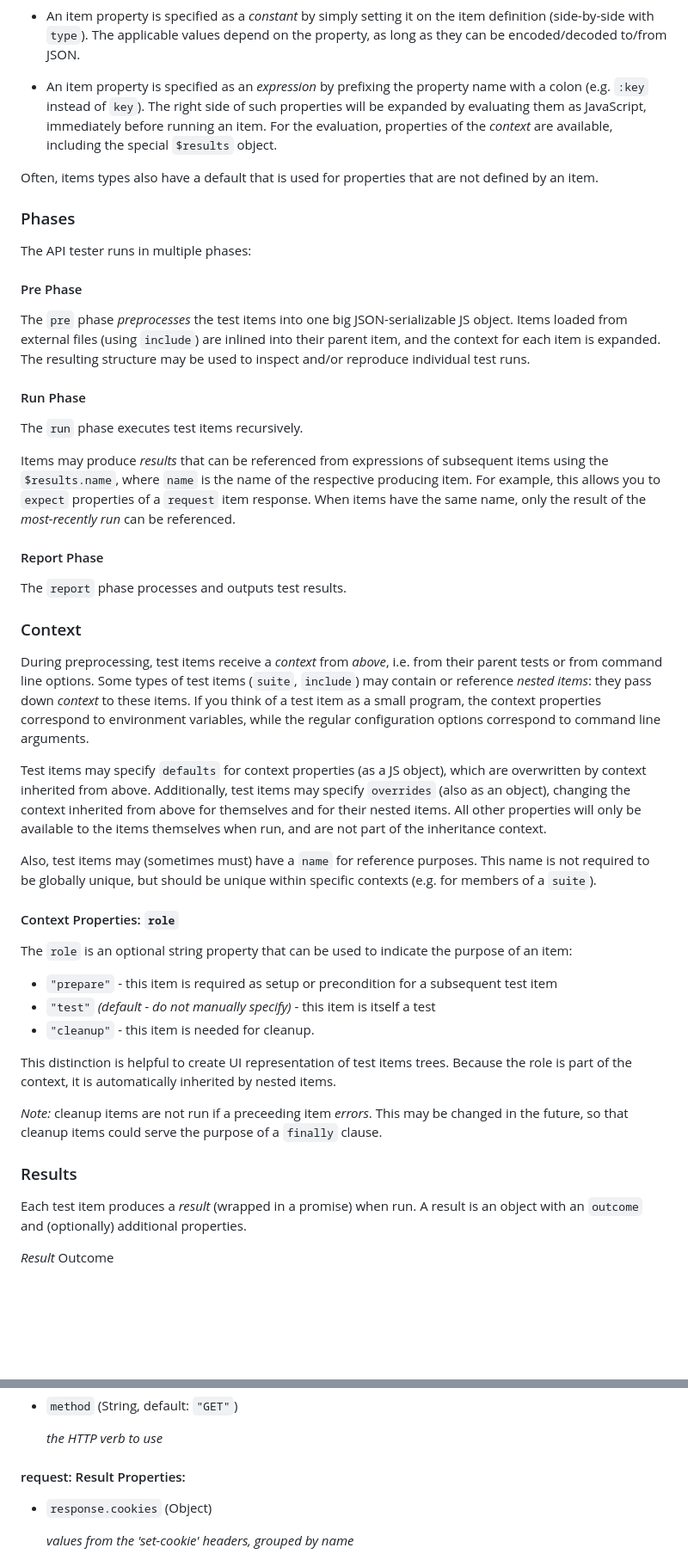
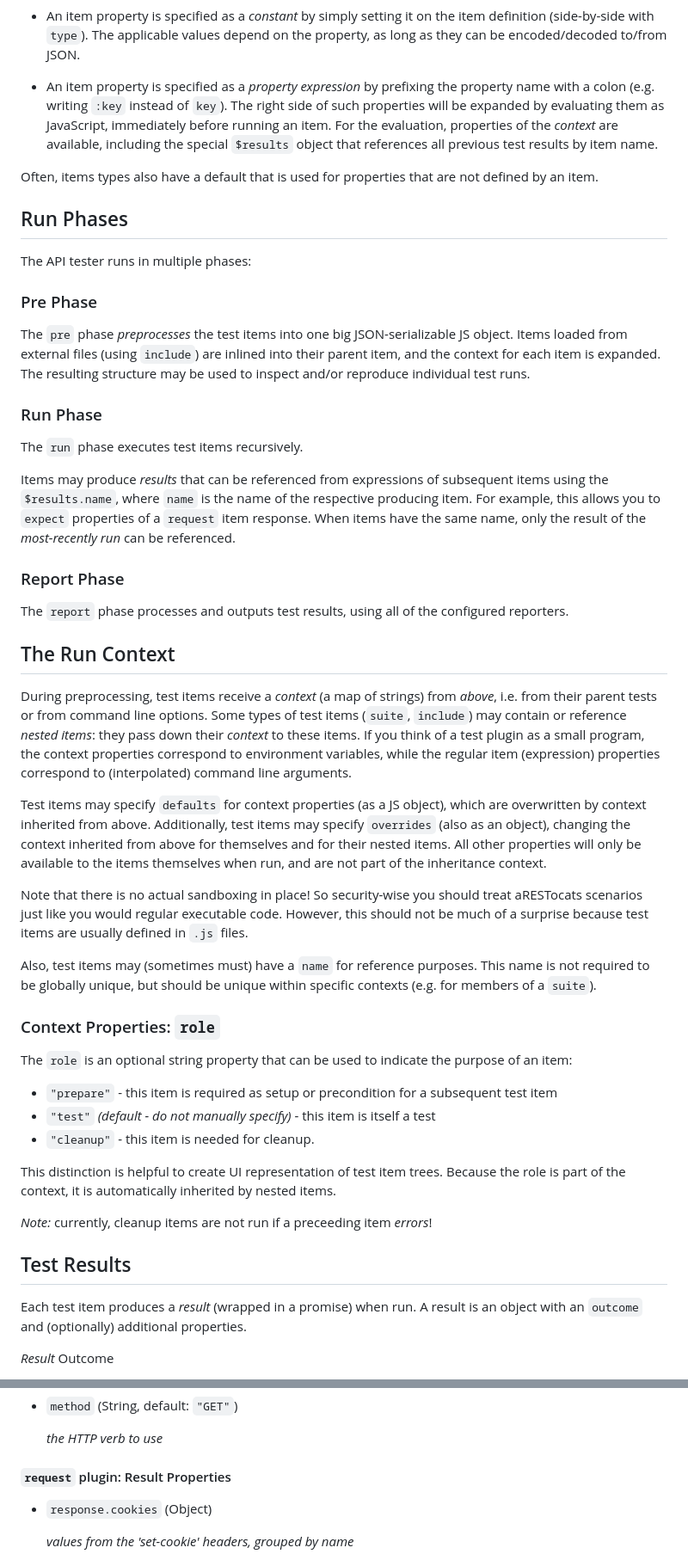
Before and after one commit to aixigo/arestocats, a Markdown page: README.md, 2 parts joined by grey strips. Shown: that part at 86% size. Drawn GitHub-style; blank space fills up the shorter version.

```diff
--- a/README.md
+++ b/README.md
@@ -180,26 +203,26 @@ These may be specified as _constants_ or as _expressions_:
 * An item property is specified as a _constant_ by simply setting it on the item definition (side-by-side with `type`).
 The applicable values depend on the property, as long as they can be encoded/decoded to/from JSON.
 
-* An item property is specified as an _expression_ by prefixing the property name with a colon (e.g. `:key` instead of `key`).
+* An item property is specified as a _property expression_ by prefixing the property name with a colon (e.g. writing `:key` instead of `key`).
 The right side of such properties will be expanded by evaluating them as JavaScript, immediately before running an item.
-For the evaluation, properties of the _context_ are available, including the special `$results` object.
+For the evaluation, properties of the _context_ are available, including the special `$results` object that references all previous test results by item name.
 
 Often, items types also have a default that is used for properties that are not defined by an item.
 
 
-### Phases
+## Run Phases
 
 The API tester runs in multiple phases:
 
 
-#### Pre Phase
+### Pre Phase
 
 The `pre` phase _preprocesses_ the test items into one big JSON-serializable JS object.
 Items loaded from external files (using `include`) are inlined into their parent item, and the context for each item is expanded.
 The resulting structure may be used to inspect and/or reproduce individual test runs.
 
 
-#### Run Phase
+### Run Phase
 
 The `run` phase executes test items recursively.
 
@@ -208,26 +231,28 @@ For example, this allows you to `expect` properties of a `request` item response
 When items have the same name, only the result of the *most-recently run* can be referenced.
 
 
-#### Report Phase
+### Report Phase
 
-The `report` phase processes and outputs test results.
+The `report` phase processes and outputs test results, using all of the configured reporters.
 
 
-### Context
+## The Run Context
 
-During preprocessing, test items receive a _context_ from _above_, i.e. from their parent tests or from command line options.
-Some types of test items (`suite`, `include`) may contain or reference _nested items_: they pass down _context_ to these items.
-If you think of a test item as a small program, the context properties correspond to environment variables, while the regular configuration options correspond to command line arguments.
+During preprocessing, test items receive a _context_ (a map of strings) from _above_, i.e. from their parent tests or from command line options.
+Some types of test items (`suite`, `include`) may contain or reference _nested items_: they pass down their _context_ to these items.
+If you think of a test plugin as a small program, the context properties correspond to environment variables, while the regular item (expression) properties correspond to (interpolated) command line arguments.
 
 Test items may specify `defaults` for context properties (as a JS object), which are overwritten by context inherited from above.
 Additionally, test items may specify `overrides` (also as an object), changing the context inherited from above for themselves and for their nested items.
 All other properties will only be available to the items themselves when run, and are not part of the inheritance context.
 
+Note that there is no actual sandboxing in place! So security-wise you should treat aRESTocats scenarios just like you would regular executable code. However, this should not be much of a surprise because test items are usually defined in `.js` files.
+
 Also, test items may (sometimes must) have a `name` for reference purposes.
 This name is not required to be globally unique, but should be unique within specific contexts (e.g. for members of a `suite`).
 
 
-#### Context Properties: `role`
+### Context Properties: `role`
 
 The `role` is an optional string property that can be used to indicate the purpose of an item:
 
@@ -235,14 +260,13 @@ The `role` is an optional string property that can be used to indicate the purpo
 - `"test"` *(default - do not manually specify)* - this item is itself a test
 - `"cleanup"` - this item is needed for cleanup.
 
-This distinction is helpful to create UI representation of test items trees.
+This distinction is helpful to create UI representation of test item trees.
 Because the role is part of the context, it is automatically inherited by nested items.
 
-*Note:* cleanup items are not run if a preceeding item *errors*.
-This may be changed in the future, so that cleanup items could serve the purpose of a `finally` clause.
+*Note:* currently, cleanup items are not run if a preceeding item *errors*!
 
 
-### Results
+## Test Results
 
 Each test item produces a _result_ (wrapped in a promise) when run.
 A result is an object with an `outcome` and (optionally) additional properties.
@@ -537,7 +572,7 @@ Make a request to a given URL, and store response information in the result (und
    *the HTTP verb to use*
 
 
-#### request: Result Properties:
+#### `request` plugin: Result Properties
 
 - `response.cookies` (Object)
 
```
Also changed, not shown: other parts of README.md (+88 -54 lines), CHANGELOG.md (added, +5 -0 lines), docs/screenshots/arestocats-cli-error.png (added), docs/screenshots/arestocats-cli-failing.png (added), docs/screenshots/arestocats-cli-success.png (added), 1 other file.
